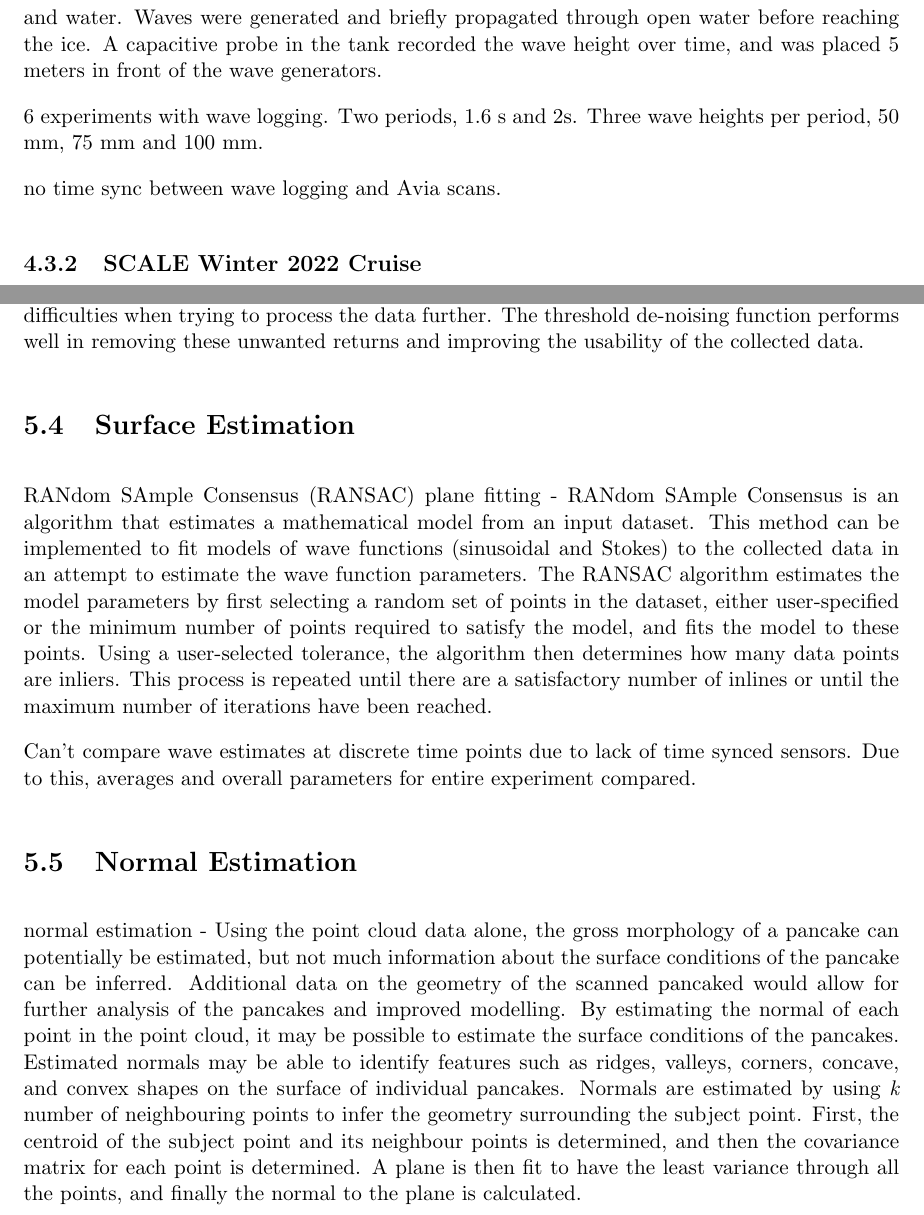
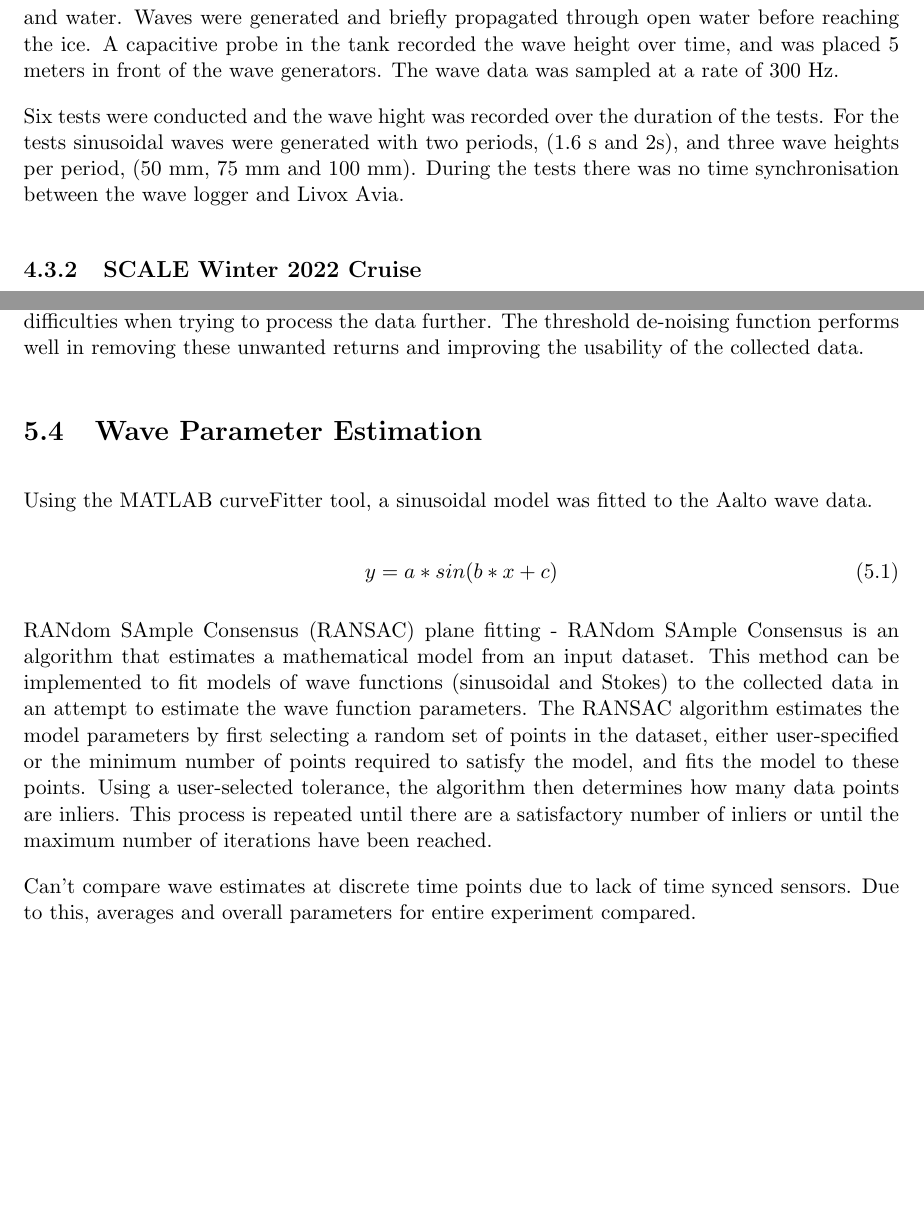
Before and after one commit to DavidGeff/Masters, a LaTeX thesis (Latex/0_main.tex, which reads Latex/4_ch4.tex, Latex/5_ch5.tex): two parts of pages 34 and 37 of 52, joined at a grey line, cut so that both start at the same text, the shorter picture padded with empty space. Compiled offline with pdfLaTeX.

Commit message:
minor edits

```diff
--- a/Latex/4_ch4.tex
+++ b/Latex/4_ch4.tex
@@ -119,11 +119,9 @@ Aalto University operates a wave and ice tank 40 m x 40 m and 2.8 m deep. The ta
 %----------------------------------------------------
 
 In November 2023 another Masters student (Anand Nair cite?) ran experiments in the tank to simulate the motion of a model of an individual pancake ice floe. In addition to the sensors selected by Anand for his experiments, data from the tests was collected using the Livox Avia.
-The Avia was mounted on a mobile gantry above the tank, angled to face down towards the ice and water. Waves were generated and briefly propagated through open water before reaching the ice. A capacitive probe in the tank recorded the wave height over time, and was placed 5 meters in front of the wave generators.
+The Avia was mounted on a mobile gantry above the tank, angled to face down towards the ice and water. Waves were generated and briefly propagated through open water before reaching the ice. A capacitive probe in the tank recorded the wave height over time, and was placed 5 meters in front of the wave generators. The wave data was sampled at a rate of 300 Hz.
 
-6 experiments with wave logging. Two periods, 1.6 s and 2s. Three wave heights per period, 50 mm, 75 mm and 100 mm.
-
-no time sync between wave logging and Avia scans.
+Six tests were conducted and the wave hight was recorded over the duration of the tests. For the tests sinusoidal waves were generated with two periods, (1.6 s and 2s), and three wave heights per period, (50 mm, 75 mm and 100 mm). During the tests there was no time synchronisation between the wave logger and Livox Avia.
 
 %----------------------------------------------------
 \subsection{SCALE Winter 2022 Cruise}
--- a/Latex/5_ch5.tex
+++ b/Latex/5_ch5.tex
@@ -26,24 +26,33 @@ The first Kalman filter was created using MATLAB's Sensor Fusion Toolbox. The se
 \section{De-Noising}
 \label{sec:ch5.section3}
 
-
 De-noise - the Avia not only records the location of each point, it also records how much of the original pulse of light is reflected back at the sensor (return intensity). This information is stored as an 8-bit value (0-255) attached to each point. With these data available, a simple threshold filtering function can be constructed. This function is useful for de-noising data collected under snowy conditions. When the Avia collects data in adverse environmental conditions (such as rain, snow, and fog), the beam emitted by the sensor may interact with these weather conditions, leading to poor quality data and/or noisy data. In the case of data collected from the SCALE Winter 2022 Cruise, snowy conditions resulted in unwanted returns from snowflakes in the area immediately in front of the sensor's minimum detection range. These unwanted returns create difficulties when trying to process the data further. The threshold de-noising function performs well in removing these unwanted returns and improving the usability of the collected data.
 
 %====================================================
-\section{Surface Estimation}
+\section{Wave Parameter Estimation}
 \label{sec:ch5.section4}
 
 
-RANdom SAmple Consensus (RANSAC) plane fitting - RANdom SAmple Consensus is an algorithm that estimates a mathematical model from an input dataset. This method can be implemented to fit models of wave functions (sinusoidal and Stokes) to the collected data in an attempt to estimate the wave function parameters. The RANSAC algorithm estimates the model parameters by first selecting a random set of points in the dataset, either user-specified or the minimum number of points required to satisfy the model, and fits the model to these points. Using a user-selected tolerance, the algorithm then determines how many data points are inliers. This process is repeated until there are a satisfactory number of inlines or until the maximum number of iterations have been reached.
+Using the MATLAB curveFitter tool, a sinusoidal model was fitted to the Aalto wave data.
+
+%----------------------------------------------------
+\begin{equation} \label{fit_sin}
+    y = a*sin(b*x + c)
+\end{equation}
+%----------------------------------------------------
+
+RANdom SAmple Consensus (RANSAC) plane fitting - RANdom SAmple Consensus is an algorithm that estimates a mathematical model from an input dataset. This method can be implemented to fit models of wave functions (sinusoidal and Stokes) to the collected data in an attempt to estimate the wave function parameters. The RANSAC algorithm estimates the model parameters by first selecting a random set of points in the dataset, either user-specified or the minimum number of points required to satisfy the model, and fits the model to these points. Using a user-selected tolerance, the algorithm then determines how many data points are inliers. This process is repeated until there are a satisfactory number of inliers or until the maximum number of iterations have been reached.
+
+
 
 Can't compare wave estimates at discrete time points due to lack of time synced sensors. Due to this, averages and overall parameters for entire experiment compared.
 
 %====================================================
-\section{Normal Estimation}
-\label{sec:ch5.section5}
+%\section{Normal Estimation}
+%\label{sec:ch5.section5}
 
 
-normal estimation - Using the point cloud data alone, the gross morphology of a pancake can potentially be estimated, but not much information about the surface conditions of the pancake can be inferred. Additional data on the geometry of the scanned pancaked would allow for further analysis of the pancakes and improved modelling. By estimating the normal of each point in the point cloud, it may be possible to estimate the surface conditions of the pancakes. Estimated normals may be able to identify features such as ridges, valleys, corners, concave, and convex shapes on the surface of individual pancakes. Normals are estimated by using \textit{k} number of neighbouring points to infer the geometry surrounding the subject point. First, the centroid of the subject point and its neighbour points is determined, and then the covariance matrix for each point is determined. A plane is then fit to have the least variance through all the points, and finally the normal to the plane is calculated.
+%normal estimation - Using the point cloud data alone, the gross morphology of a pancake can potentially be estimated, but not much information about the surface conditions of the pancake can be inferred. Additional data on the geometry of the scanned pancaked would allow for further analysis of the pancakes and improved modelling. By estimating the normal of each point in the point cloud, it may be possible to estimate the surface conditions of the pancakes. Estimated normals may be able to identify features such as ridges, valleys, corners, concave, and convex shapes on the surface of individual pancakes. Normals are estimated by using \textit{k} number of neighbouring points to infer the geometry surrounding the subject point. First, the centroid of the subject point and its neighbour points is determined, and then the covariance matrix for each point is determined. A plane is then fit to have the least variance through all the points, and finally the normal to the plane is calculated.
 
 %====================================================
 \section{Clustering}
```
Also changed, not shown: Latex/5_ch5.tex (2 more changed lines), 2 other files.
